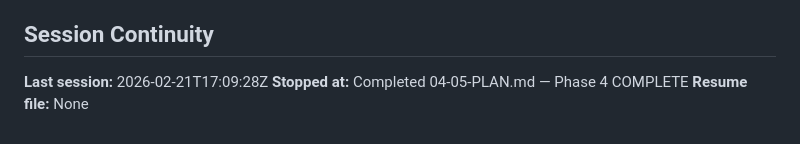
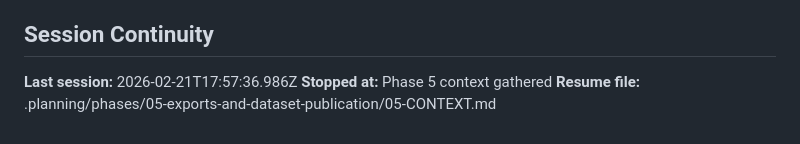
Before and after one commit to marvinm2/KE-WP-mapping, a Markdown page: .planning/STATE.md, the part around the change. GitHub-like rendering.

Commit message:
docs(state): record phase 5 context session

```diff
--- a/.planning/STATE.md
+++ b/.planning/STATE.md
@@ -122,6 +122,6 @@ None yet.
 
 ## Session Continuity
 
-**Last session:** 2026-02-21T17:09:28Z
-**Stopped at:** Completed 04-05-PLAN.md — Phase 4 COMPLETE
-**Resume file:** None
+**Last session:** 2026-02-21T17:57:36.986Z
+**Stopped at:** Phase 5 context gathered
+**Resume file:** .planning/phases/05-exports-and-dataset-publication/05-CONTEXT.md
```
